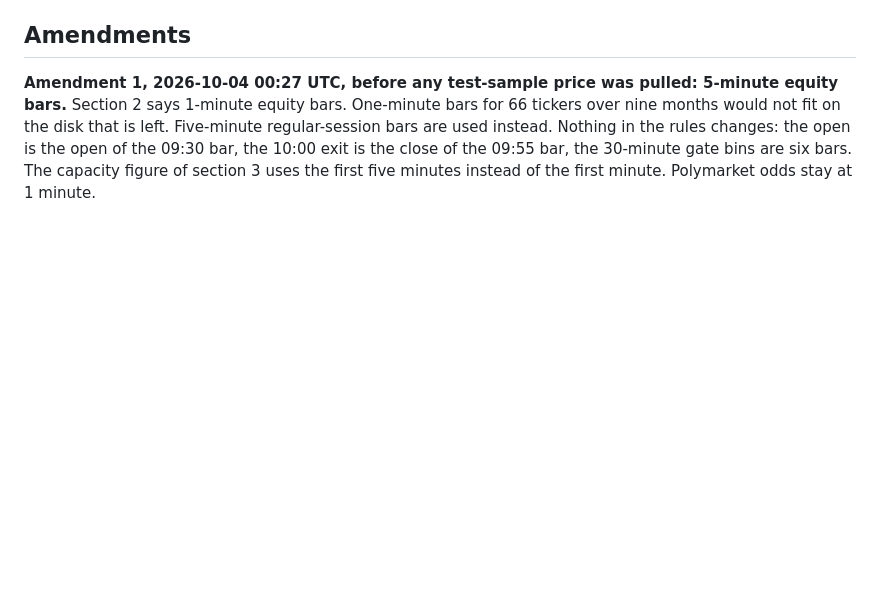
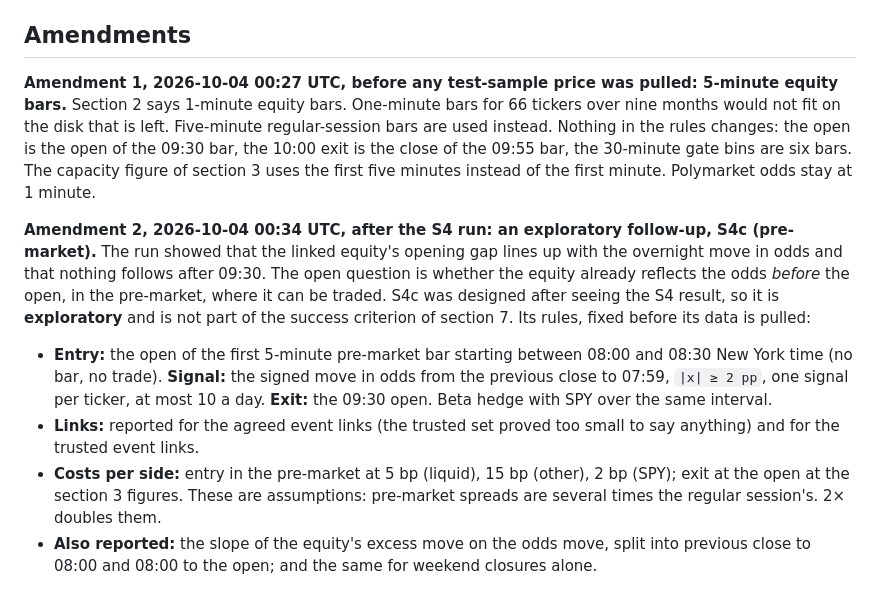
Before and after one commit to theomachado05/polybridge, a Markdown page: research/s4_linked_assets/METHOD.md, the part around the change. GitHub-like rendering; blank space fills up the shorter version.

Commit message:
S4 amendment 2: exploratory pre-market follow-up (S4c), rules fixed before its data is pulled
Co-Authored-By: Claude Fable 5.1 <noreply@anthropic.com>

```diff
--- a/research/s4_linked_assets/METHOD.md
+++ b/research/s4_linked_assets/METHOD.md
@@ -135,3 +135,18 @@ reported as that.
 Five-minute regular-session bars are used instead. Nothing in the rules changes: the open is the open of the 09:30
 bar, the 10:00 exit is the close of the 09:55 bar, the 30-minute gate bins are six bars. The capacity figure of
 section 3 uses the first five minutes instead of the first minute. Polymarket odds stay at 1 minute.
+
+**Amendment 2, 2026-10-04 00:34 UTC, after the S4 run: an exploratory follow-up, S4c (pre-market).** The run showed
+that the linked equity's opening gap lines up with the overnight move in odds and that nothing follows after 09:30.
+The open question is whether the equity already reflects the odds *before* the open, in the pre-market, where it can
+be traded. S4c was designed after seeing the S4 result, so it is **exploratory** and is not part of the success
+criterion of section 7. Its rules, fixed before its data is pulled:
+- **Entry:** the open of the first 5-minute pre-market bar starting between 08:00 and 08:30 New York time (no bar, no
+  trade). **Signal:** the signed move in odds from the previous close to 07:59, `|x| ≥ 2 pp`, one signal per ticker,
+  at most 10 a day. **Exit:** the 09:30 open. Beta hedge with SPY over the same interval.
+- **Links:** reported for the agreed event links (the trusted set proved too small to say anything) and for the
+  trusted event links.
+- **Costs per side:** entry in the pre-market at 5 bp (liquid), 15 bp (other), 2 bp (SPY); exit at the open at the
+  section 3 figures. These are assumptions: pre-market spreads are several times the regular session's. 2× doubles them.
+- **Also reported:** the slope of the equity's excess move on the odds move, split into previous close to 08:00 and
+  08:00 to the open; and the same for weekend closures alone.
```
